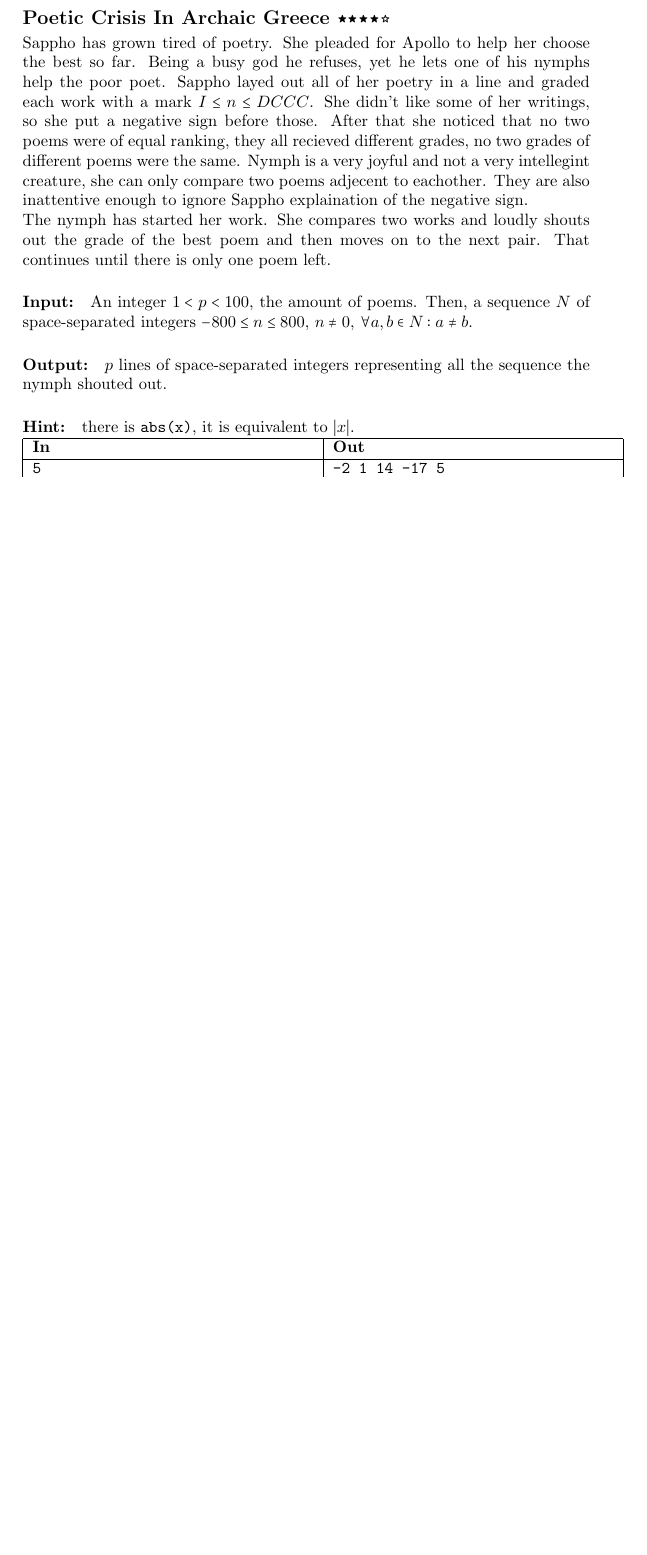
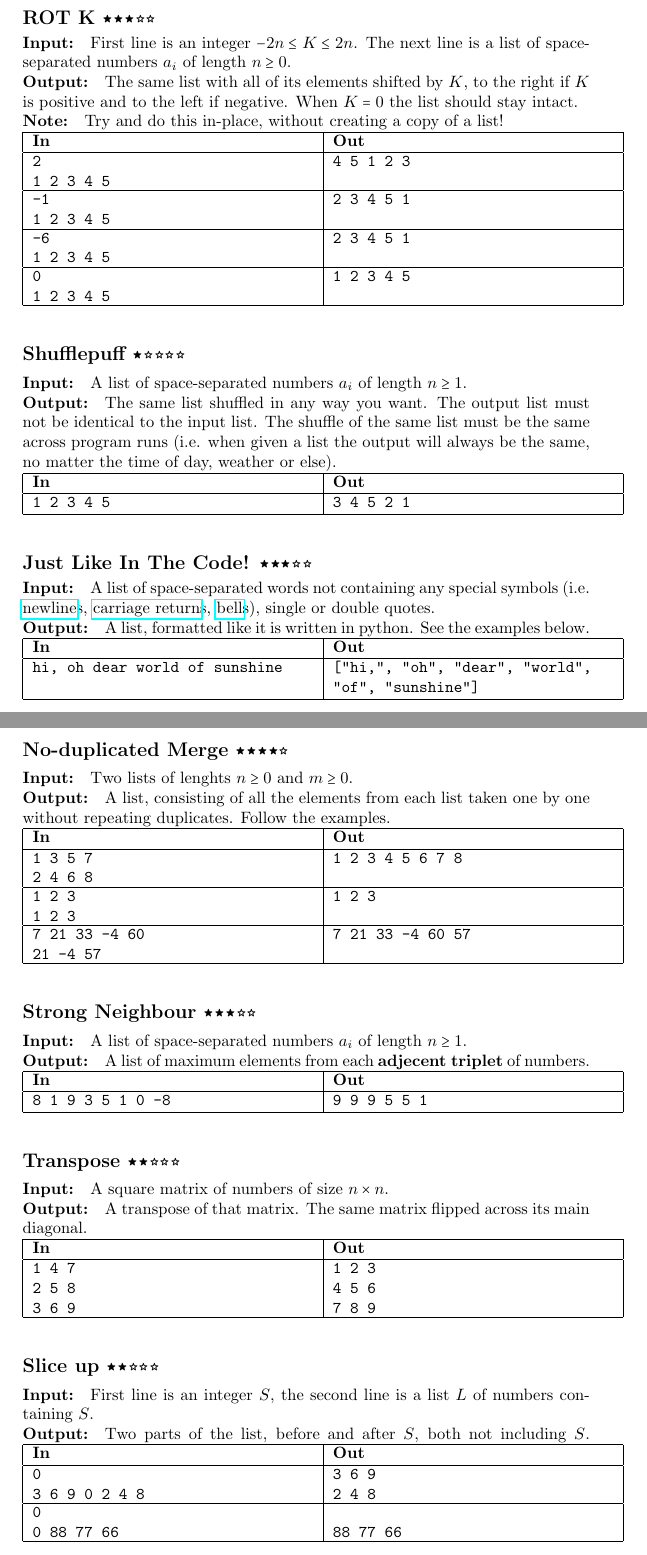
Before and after one commit to Kittenlover229/tangerine, a LaTeX problem sheet (assignments.tex, which reads lectures/lecture2/assignments.tex, prelude.tex): part of page 9 of 10 before the commit and two parts of pages 10 and 11 of 12 after it, the two joined at a grey line, cut at the place of the change, the shorter picture padded with empty space. Compiled offline with pdfLaTeX.

Commit message:
Add more exercises with lists

```diff
--- a/lectures/lecture2/assignments.tex
+++ b/lectures/lecture2/assignments.tex
@@ -85,29 +90,11 @@ The air is stale, open the \textit{window} please.
     \end{ExampleIO}
 \end{task}
 
-\begin{task}{Poetic Crisis In Archaic Greece}{4}
-Sappho has grown tired of poetry. She pleaded for Apollo to help her choose
-the best so far. Being a busy god he refuses, yet he lets one of his nymphs
-help the poor poet. Sappho layed out all of her poetry in a line and graded each
-work with a mark $I \leq n \leq DCCC$. She didn't like some of her writings, so she
-put a negative sign before those. After that she noticed that no two poems were
-of equal ranking, they all recieved different grades, no two grades of different
-poems were the same.
-Nymph is a very joyful and not a very intellegint creature, she can only compare
-two poems adjecent to eachother. They are also
-inattentive enough to ignore Sappho explaination of the negative sign.
 
-The nymph has started her work. She compares two works and loudly shouts
-out the grade of the best poem and then moves on to the next pair. That continues
-until there is only one poem left.
-
+\begin{task}{Average}{1}
     \In
-An integer $1 < p < 100$, the amount of poems.
-Then, a sequence $N$ of space-separated integers $-800 \leq n \leq 800$,
-$n \neq 0$, $\forall a, b \in N : a \neq b$.
+    A list of space-separated numbers $a_i$ of length $n \geq 1$.
     \Out
-$p$ lines of space-separated integers representing all the sequence the nymph shouted out.
-\Hint there is \s{abs(x)}, it is equivalent to $|x|$.
+    An average of all numbers, $\frac{a_1 + a_2 + \dots + a_n}{n}$.
 
     \begin{ExampleIO}
-\egio{5\\-2 1 14 -17 5}{-2 1 14 -17 5\\-2 14 -17 5\\14 -17 -17\\-17 -17\\-17}
@@ -115,0 +138,93 @@ $p$ lines of space-separated integers representing all the sequence the nymph sh
+\begin{task}{ROT K}{3}
+    \In
+    First line is an integer $-2n \leq K \leq 2n$.
+    The next line is a list of space-separated numbers $a_i$ of length $n \geq 0$.
+    \Out
+    The same list with all of its elements shifted by $K$, to the right if $K$ is
+    positive and to the left if negative. When $K = 0$ the list should stay intact.
+    \Note
+    Try and do this in-place, without creating a copy of a list!
+
+    \begin{ExampleIO}
+    \egio{2\\1 2 3 4 5}{4 5 1 2 3}
+    \egio{-1\\1 2 3 4 5}{2 3 4 5 1}
+    \egio{-6\\1 2 3 4 5}{2 3 4 5 1}
+    \egio{0\\1 2 3 4 5}{1 2 3 4 5}
+    \end{ExampleIO}
+\end{task}
+
+\begin{task}{Shufflepuff}{1}
+    \In
+    A list of space-separated numbers $a_i$ of length $n \geq 1$.
+    \Out
+    The same list shuffled in any way you want. The output list must not be
+    identical to the input list. The shuffle of the same list must be the
+    same across program runs (i.e. when given a list the output
+    will always be the same, no matter the time of day, weather or else).
+
+    \begin{ExampleIO}
+    \egio{1 2 3 4 5}{3 4 5 2 1}
+    \end{ExampleIO}
+\end{task}
+
+\begin{task}{Just Like In The Code!}{3}
+    \In
+    A list of space-separated words not containing any special symbols
+    (i.e. \href{https://en.wikipedia.org/wiki/Newline}{newline}s,
+    \href{https://en.wikipedia.org/wiki/Carriage_return}{carriage return}s,
+    \href{https://en.wikipedia.org/wiki/Bell_character}{bell}s), single or
+    double quotes.
+    \Out
+    A list, formatted like it is written in python. See the examples below.
+
+    \begin{ExampleIO}
+    \egio{hi, oh dear world of sunshine}{["hi,", "oh", "dear", "world", "of", "sunshine"]}
+    \end{ExampleIO}
+\end{task}
+
+\begin{task}{No-duplicated Merge}{4}
+    \In
+    Two lists of lenghts $n \geq 0$ and $m \geq 0$.
+    \Out
+    A list, consisting of all the elements from each list taken one by one
+    without repeating duplicates. Follow the examples.
+
+    \begin{ExampleIO}
+    \egio{1 3 5 7\\2 4 6 8}{1 2 3 4 5 6 7 8}
+    \egio{1 2 3\\1 2 3}{1 2 3}
+    \egio{7 21 33 -4 60\\ 21 -4 57}{7 21 33 -4 60 57}
+    \end{ExampleIO}
+\end{task}
+
+\begin{task}{Strong Neighbour}{3}
+    \In
+    A list of space-separated numbers $a_i$ of length $n \geq 1$.
+    \Out
+    A list of maximum elements from each \textbf{adjecent triplet} of numbers.
+
+    \begin{ExampleIO}
+    \egio{8 1 9 3 5 1 0 -8}{9 9 9 5 5 1}
+    \end{ExampleIO}
+\end{task}
+
+\begin{task}{Transpose}{2}
+    \In
+    A square matrix of numbers of size $n \times n$.
+    \Out
+    A transpose of that matrix. The same matrix flipped across its main diagonal.
+
+    \begin{ExampleIO}
+    \egio{1 4 7\\2 5 8\\3 6 9}{1 2 3\\4 5 6\\7 8 9}
+    \end{ExampleIO}
+\end{task}
+
+\begin{task}{Slice up}{2}
+    \In
+    First line is an integer $S$, the second line is a list $L$ of numbers containing $S$.
+    \Out
+    Two parts of the list, before and after $S$, both not including $S$.
+    \begin{ExampleIO}
+    \egio{0\\3 6 9 0 2 4 8}{3 6 9\\2 4 8}
+    \egio{0\\0 88 77 66}{ \\88 77 66}
+    \end{ExampleIO}
+\end{task}
--- a/prelude.tex
+++ b/prelude.tex
@@ -3,6 +3,7 @@
 \usepackage{multido}
 \usepackage{xfp}
 \usepackage{hyperref}
+\usepackage{graphicx}
 
 % Attribution-NonCommercial 4.0 International (CC BY-NC 4.0)
 \usepackage[
```
Also changed, not shown: assignments.tex (+1 -1 lines), assignments.pdf, lectures/lecture2/assignments.tex (40 more changed lines). Lines whose indentation alone changed are shown as unchanged.
